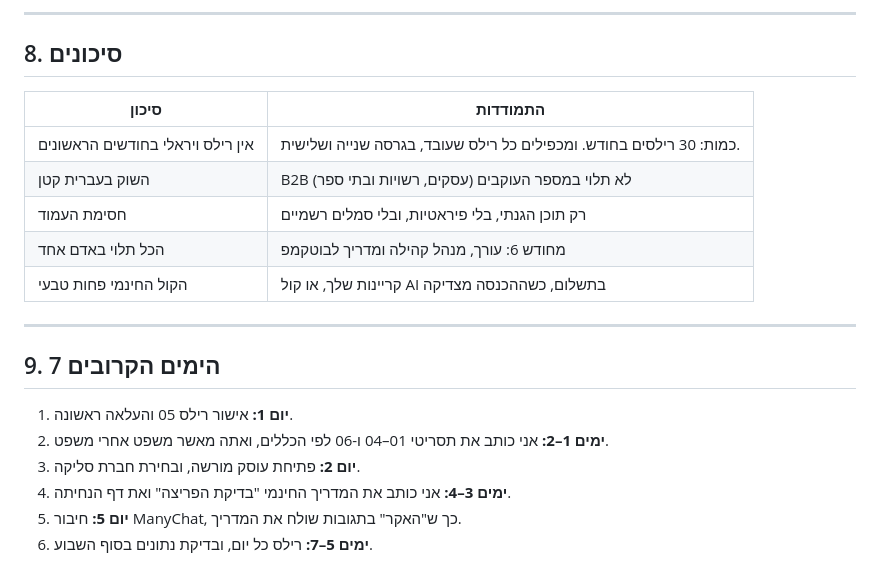
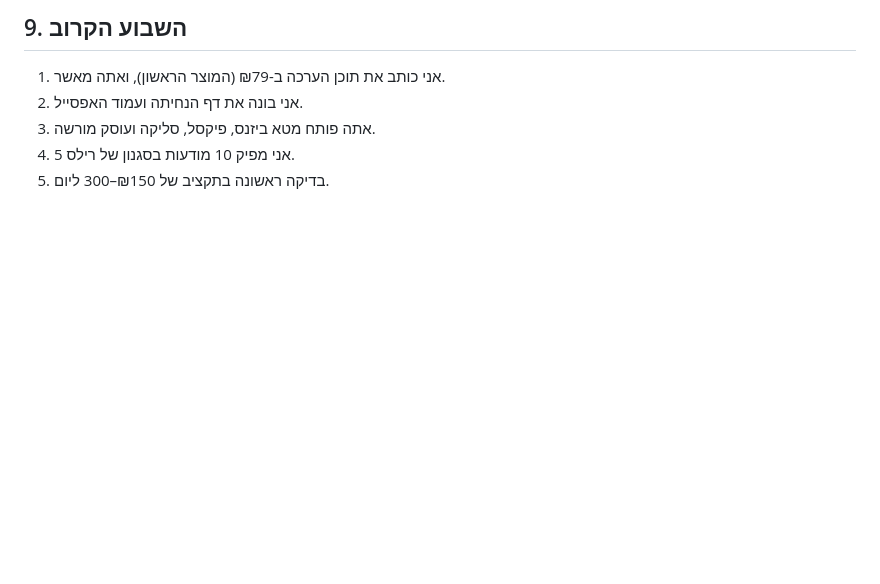
Before and after one commit to Sccs1298/Sc-brower, a Markdown page: plan/100k-system.md, the part around one of its changes. Drawn GitHub-style; blank space fills up the shorter version.

```diff
--- a/plan/100k-system.md
+++ b/plan/100k-system.md
@@ -107,21 +107,7 @@
 
----
-
-## 8. סיכונים
-| סיכון | התמודדות |
-|---|---|
-| אין רילס ויראלי בחודשים הראשונים | כמות: 30 רילסים בחודש. ומכפילים כל רילס שעובד, בגרסה שנייה ושלישית. |
-| השוק בעברית קטן | B2B (עסקים, רשויות ובתי ספר) לא תלוי במספר העוקבים |
-| חסימת העמוד | רק תוכן הגנתי, בלי פיראטיות, ובלי סמלים רשמיים |
-| הכל תלוי באדם אחד | מחודש 6: עורך, מנהל קהילה ומדריך לבוטקמפ |
-| הקול החינמי פחות טבעי | קריינות שלך, או קול AI בתשלום, כשההכנסה מצדיקה |
-
----
-
-## 9. 7 הימים הקרובים
-1. **יום 1:** אישור רילס 05 והעלאה ראשונה.
-2. **ימים 1–2:** אני כותב את תסריטי 01–04 ו-06 לפי הכללים, ואתה מאשר משפט אחרי משפט.
-3. **יום 2:** פתיחת עוסק מורשה, ובחירת חברת סליקה.
-4. **ימים 3–4:** אני כותב את המדריך החינמי "בדיקת הפריצה" ואת דף הנחיתה.
-5. **יום 5:** חיבור ManyChat, כך ש"האקר" בתגובות שולח את המדריך.
-6. **ימים 5–7:** רילס כל יום, ובדיקת נתונים בסוף השבוע.
+## 9. השבוע הקרוב
+1. אני כותב את תוכן הערכה ב-₪79 (המוצר הראשון), ואתה מאשר.
+2. אני בונה את דף הנחיתה ועמוד האפסייל.
+3. אתה פותח מטא ביזנס, פיקסל, סליקה ועוסק מורשה.
+4. אני מפיק 10 מודעות בסגנון של רילס 5.
+5. בדיקה ראשונה בתקציב של ₪150–300 ליום.
```
Also changed, not shown: other parts of plan/100k-system.md (+77 -77 lines).
